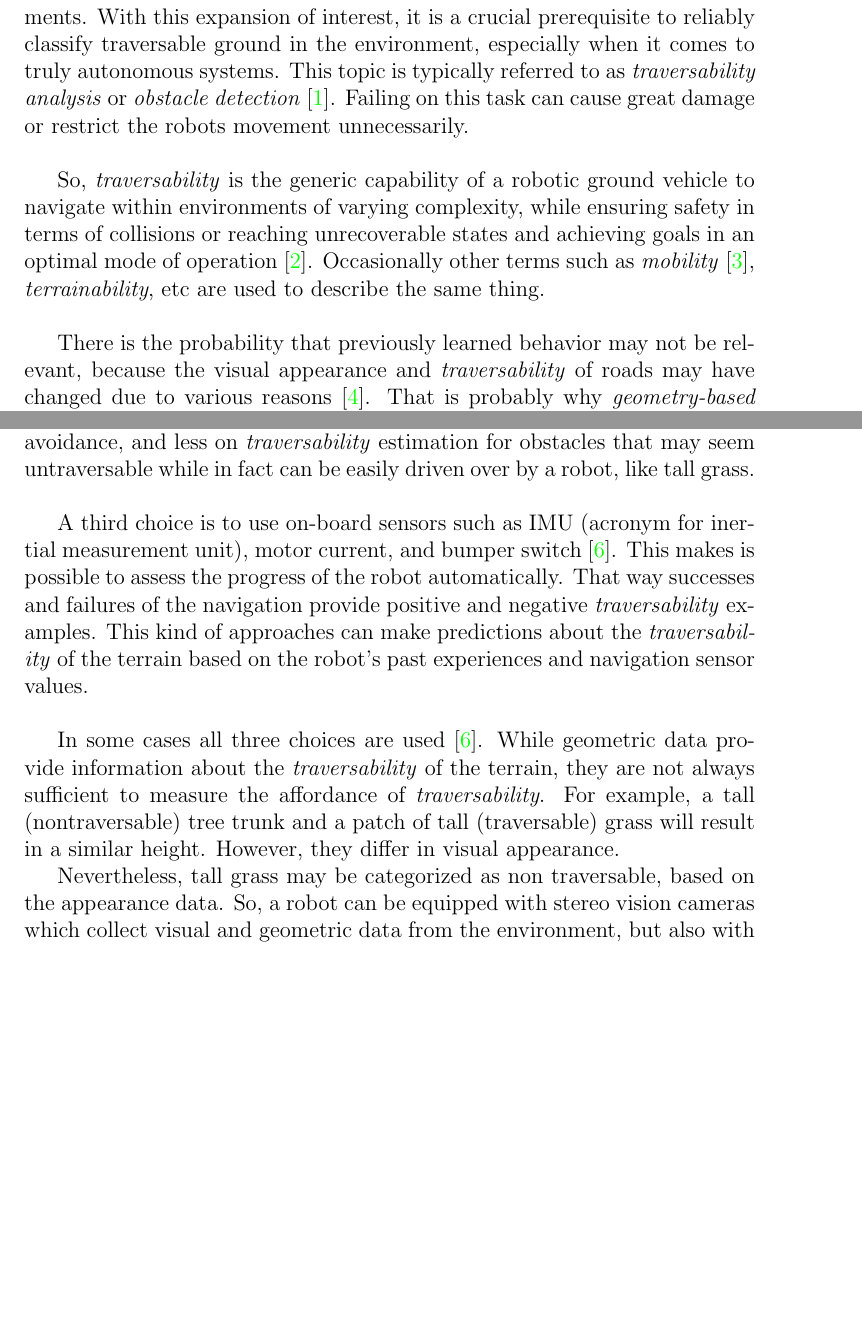
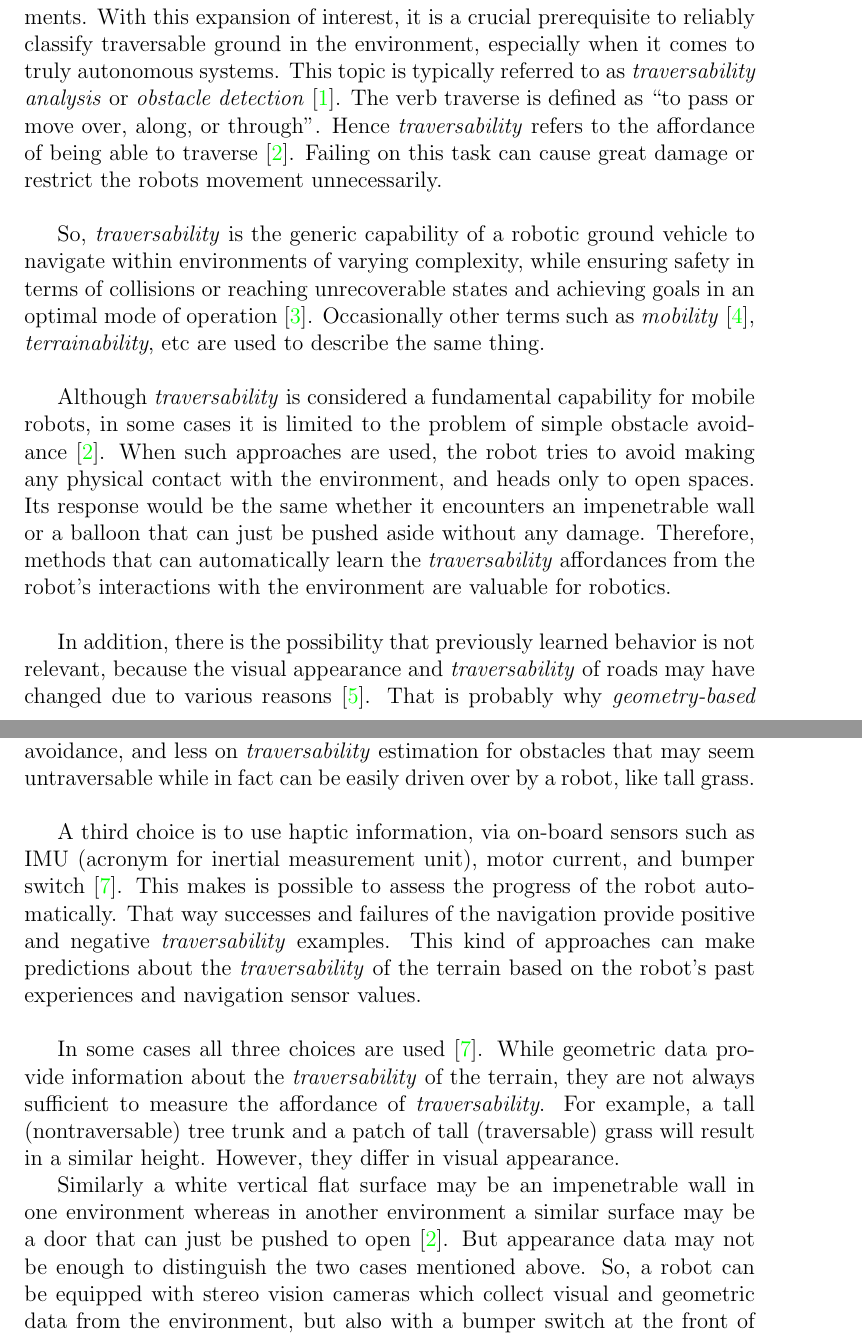
Before and after one commit to nefelipk/thesis, a LaTeX thesis (thesis.tex): two parts of pages 2 and 8 of 14 before the commit and two parts of pages 2 and 9 of 16 after it, joined at a grey line, cut so that both start at the same text, the shorter picture padded with empty space. Compiled offline with pdfLaTeX.

Commit message:
Add Ugur et al.

```diff
--- a/thesis.tex
+++ b/thesis.tex
@@ -12,6 +12,7 @@
 \usepackage[normalem]{ulem}
 \usepackage{amsmath}
 
+\newcommand{\defn}{\enquote}
 \newcommand{\term}{\textit}
 \newcommand{\acronym}{\MakeUppercase}
 \newcommand{\itfrac}[2]{\frac{\textit{#1}}{\textit{#2}}}
@@ -30,9 +31,11 @@
 	With this expansion of interest, it is a crucial prerequisite to reliably
 	classify traversable ground in the environment, especially when it comes to
 	truly autonomous systems. This topic is typically referred to as
-	\term{traversability analysis} or \term{obstacle detection} \cite{Suger}.
-	Failing on this	task can cause great damage or restrict the robots movement
-	unnecessarily.
+	\term{traversability analysis} or \term{obstacle detection} \cite{Suger}. The
+	verb traverse is defined as \defn{to pass or move over, along, or through}.
+	Hence \term{traversability} refers to the affordance of being able to traverse
+	\cite{Ugur}. Failing on this task can cause great damage or restrict the robots
+	movement unnecessarily.
 	\\
 
 	So, \term{traversability} is the generic capability of a robotic ground
@@ -43,9 +46,19 @@
 	used to describe the same thing.
 	\\
 
-	There is the probability that previously learned behavior may not be relevant,
-	because the visual appearance and \term{traversability} of roads may have
-	changed due to various reasons \cite{Wigness}. That is probably why
+	Although \term{traversability} is considered a fundamental capability for mobile
+	robots, in some cases it is limited to the problem of simple obstacle avoidance
+	\cite{Ugur}. When such approaches are used, the robot tries to avoid making any
+	physical contact with the environment, and heads only to open spaces. Its
+	response would be the same whether it encounters an impenetrable wall or a
+	balloon that can just be pushed aside without any damage. Therefore, methods
+	that can automatically learn the \term{traversability} affordances from the
+	robot’s interactions with the environment are valuable for robotics.
+	\\
+
+	In addition, there is the possibility that previously learned behavior is not
+	relevant, because the visual appearance and \term{traversability} of roads may
+	have changed due to various reasons \cite{Wigness}. That is probably why
 	\term{geometry-based} analysis is the direction followed by the majority of
 	\term{traversability analysis} methodologies in the past\cite{Papadakis}.
 	\\
@@ -295,13 +311,13 @@
 	while in fact can be easily driven over by a robot, like tall grass.
 	\\
 
-	A third choice is to use on-board sensors such as \acronym{imu} (acronym for
-	inertial measurement unit), motor current, and bumper switch \cite{Kim}. This
-	makes is possible to assess the progress of the robot automatically. That way
-	successes and failures of the navigation provide positive and  negative
-	\term{traversability} examples. This kind of approaches can make predictions
-	about the \term{traversability} of the terrain based on the robot's past
-	experiences and navigation sensor values.
+	A third choice is to use haptic information, via on-board sensors such as
+	\acronym{imu} (acronym for inertial measurement unit), motor current, and bumper
+	switch \cite{Kim}. This makes is possible to assess the progress of the robot
+	automatically. That way successes and failures of the navigation provide positive
+	and negative \term{traversability} examples. This kind of approaches can make
+	predictions about the \term{traversability} of the terrain based on the robot's
+	past experiences and navigation sensor values.
 	\\
 
 	In some cases all three choices are used \cite{Kim}. While geometric data
@@ -311,11 +327,14 @@
 	grass will result in a similar height. However, they differ in visual
 	appearance.
 	\par
-	Nevertheless, tall grass may be categorized as non traversable, based on the
-	appearance data. So, a robot can be equipped with stereo vision cameras which
-	collect visual and geometric data from the environment, but also with a bumper
-	switch at the front of the vehicle that can be used along with motor current
-	sensors to recognize situations like getting stuck or slipping.
+	Similarly a white vertical flat surface may be an impenetrable wall in one
+	environment whereas in another environment a similar surface may be a door that
+	can just be pushed to open \cite{Ugur}. But appearance data may not be enough
+	to distinguish the two cases mentioned above. So, a robot can be equipped with
+	stereo vision cameras which collect visual and geometric data from the
+	environment, but also with a bumper switch at the front of the vehicle that can
+	be used along with motor current sensors to recognize situations like getting
+	stuck or slipping \cite{Kim}.
 	\\
 
 
```
Also changed, not shown: ref.bib (+7 -0 lines), thesis.tex (5 more changed lines).
